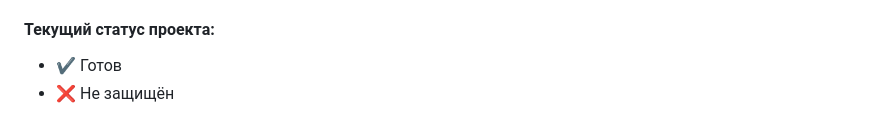
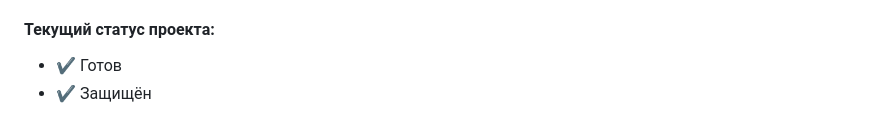
Before and after one commit to Kapetto-o/Course-Work_KYR_1-2, a Markdown page: README.md, the part around the change. Rendered like a GitHub page.

```diff
--- a/README.md
+++ b/README.md
@@ -37,4 +37,4 @@ TechnoSphere — это веб-сайт интернет-магазина быт
 
 #### Текущий статус проекта:
 - ✔️ Готов
-- ❌ Не защищён
+- ✔️ Защищён
```
